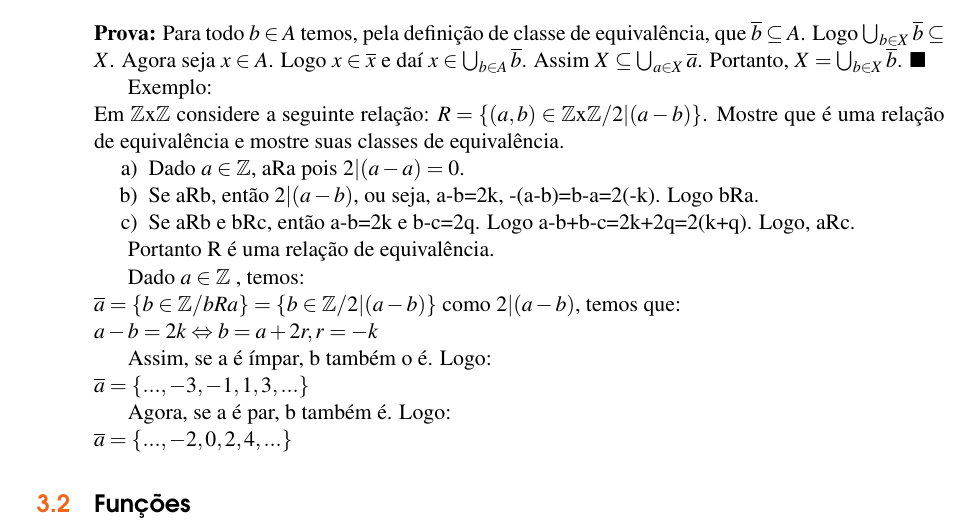
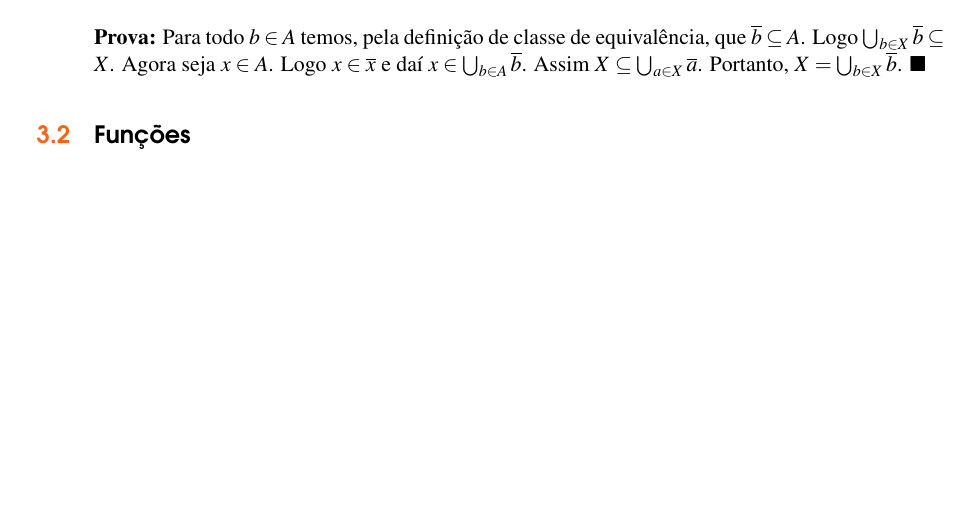
Before and after one commit to jfreitasunb/Algebra-1, a LaTeX book (Algebra_1.tex, which reads relacoes-e-funcoes.tex): part of page 18 of 24, cut so that both start at the same text, the shorter picture padded with empty space. Compiled offline with XeLaTeX.

Commit message:
Remoção de exemplo que aparece anteriormente.

```diff
--- a/relacoes-e-funcoes.tex
+++ b/relacoes-e-funcoes.tex
@@ -201,26 +201,6 @@ Em virtude da observação anterior a definição de relação de equivalência
 \begin{prova}
 	Para todo $b\in A$ temos, pela definição de classe de equivalência, que $\overline{b}\subseteq A$. Logo $\bigcup_{b\in X}\overline{b}\subseteq X$. Agora seja $x\in A$. Logo $x \in \overline{x}$ e da{\'\i} $x\in \bigcup_{b\in A}\overline{b}$. Assim $X\subseteq\bigcup_{a\in X}\overline{a}$. Portanto, $X=\bigcup_{b\in X}\overline{b}$.
 \end{prova}
-
-Exemplo:\\
-Em $\z$x$\z$ considere a seguinte rela{\c c}{\~a}o: $R=\{(a,b)\in \z$x$\z/2|(a-b)\}$. Mostre que {\'e} uma rela{\c c}{\~a}o de equival{\^e}ncia e mostre suas classes de equival{\^e}ncia.
-\begin{enumerate}[label={\alph*})]
-\item Dado $a\in \z$, aRa pois $2|(a-a)=0$.
-\item Se aRb, ent{\~a}o $2|(a-b)$, ou seja, a-b=2k, -(a-b)=b-a=2(-k). Logo bRa.
-\item Se aRb e bRc, ent{\~a}o a-b=2k e b-c=2q. Logo a-b+b-c=2k+2q=2(k+q). Logo, aRc.
-\end{enumerate}
-
-Portanto R {\'e} uma rela{\c c}{\~a}o de equival{\^e}ncia.
-
-Dado $a\in\z$ , temos:\\
-$\overline{a}=\{b\in\z/bRa\}=\{b\in\z/2|(a-b)\}$ como $2|(a-b)$, temos que:\\
-$a-b=2k\Leftrightarrow b=a+2r, r=-k$
-
-Assim, se a {\'e} {\'\i}mpar, b tamb{\'e}m o {\'e}. Logo:\\
-$\overline{a}=\{...,-3,-1,1,3,...\}$
-
-Agora, se a {\'e} par, b tamb{\'e}m {\'e}. Logo:\\
-$\overline{a}=\{...,-2,0,2,4,...\}$
 
 \section{Fun{\c c}{\~o}es}
 
```
